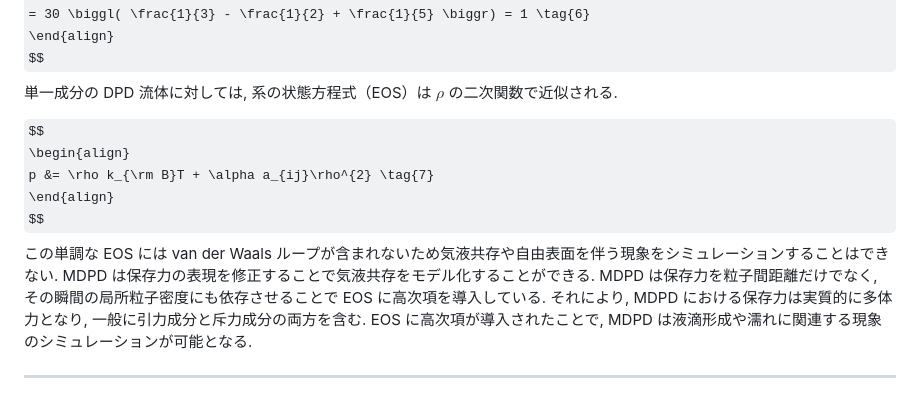
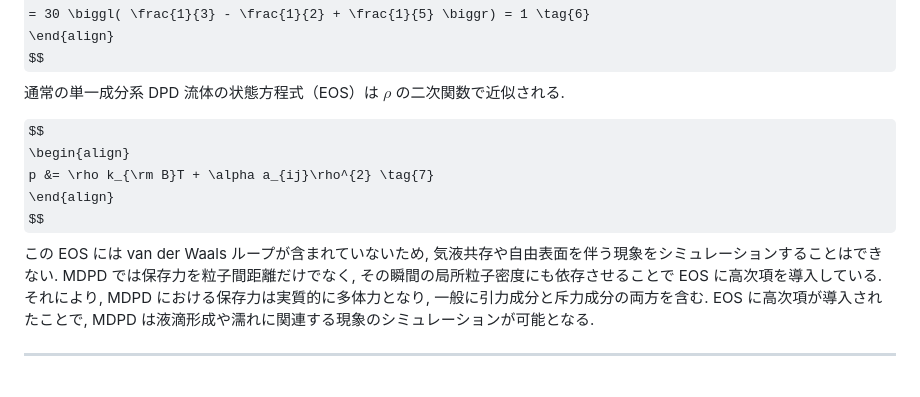
Before and after one commit to nsuser2025/zkanics-dpd, a Markdown page: MDPD/mdpd_fundamental.md, the part around the change. GitHub-like rendering; some formulas as TeX source.

```diff
--- a/MDPD/mdpd_fundamental.md
+++ b/MDPD/mdpd_fundamental.md
@@ -17,7 +17,7 @@ $$
 \end{align}
 $$
 <p>
-単一成分の DPD 流体に対しては, 系の状態方程式（EOS）は $\rho$ の二次関数で近似される.
+通常の単一成分系 DPD 流体の状態方程式（EOS）は $\rho$ の二次関数で近似される.
 </p>
 $$
 \begin{align}
@@ -25,10 +25,9 @@ p &= \rho k_{\rm B}T + \alpha a_{ij}\rho^{2} \tag{7}
 \end{align}
 $$
 <p>
-この単調な EOS には van der Waals
-ループが含まれないため気液共存や自由表面を伴う現象をシミュレーションすることはできない.
-MDPD は保存力の表現を修正することで気液共存をモデル化することができる.
-MDPD は保存力を粒子間距離だけでなく, その瞬間の局所粒子密度にも依存させることで EOS に高次項を導入している.
+この EOS には van der Waals ループが含まれていないため,
+気液共存や自由表面を伴う現象をシミュレーションすることはできない.
+MDPD では保存力を粒子間距離だけでなく, その瞬間の局所粒子密度にも依存させることで EOS に高次項を導入している.
 それにより, MDPD における保存力は実質的に多体力となり, 一般に引力成分と斥力成分の両方を含む.
 EOS に高次項が導入されたことで, MDPD は液滴形成や濡れに関連する現象のシミュレーションが可能となる.
 
```
